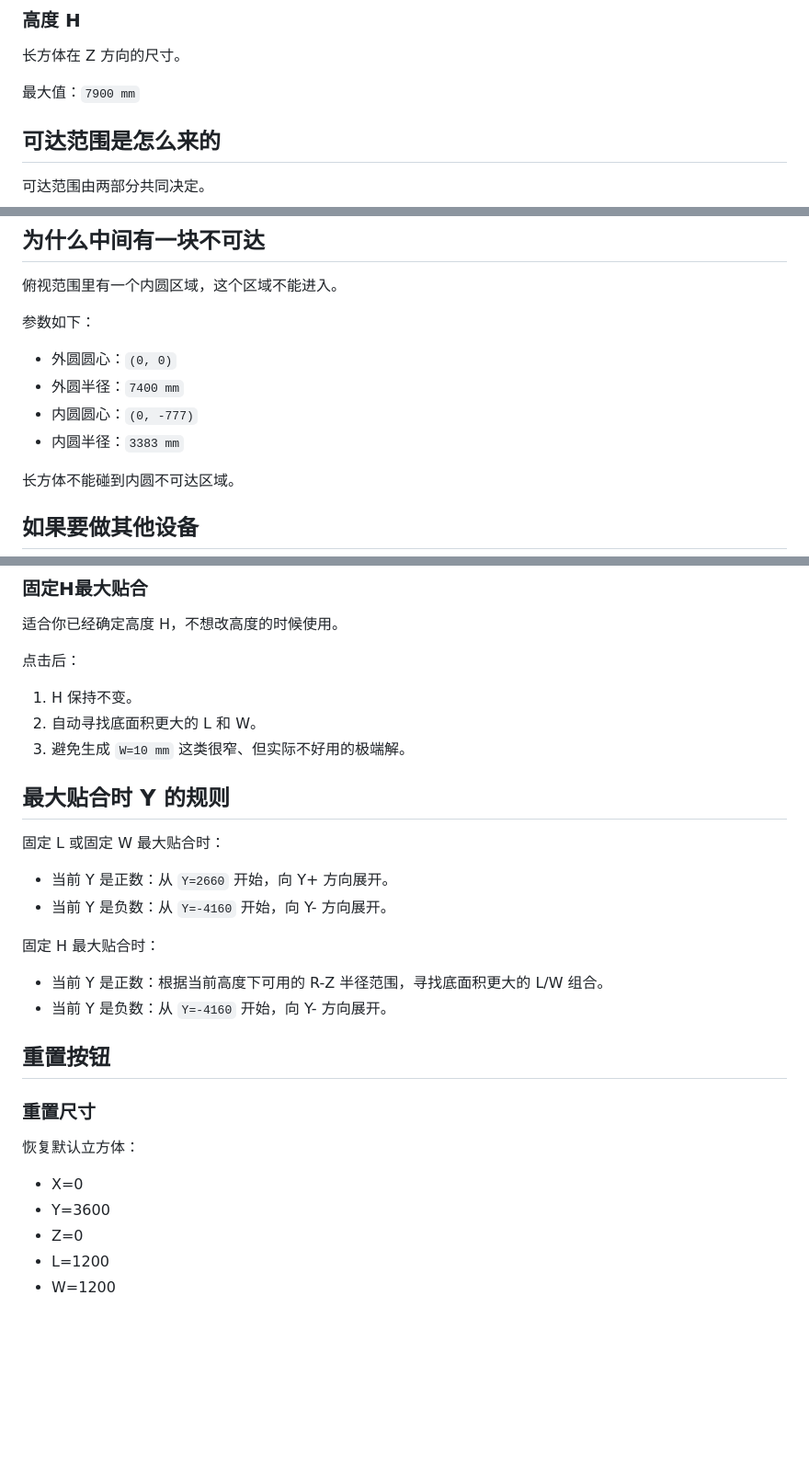
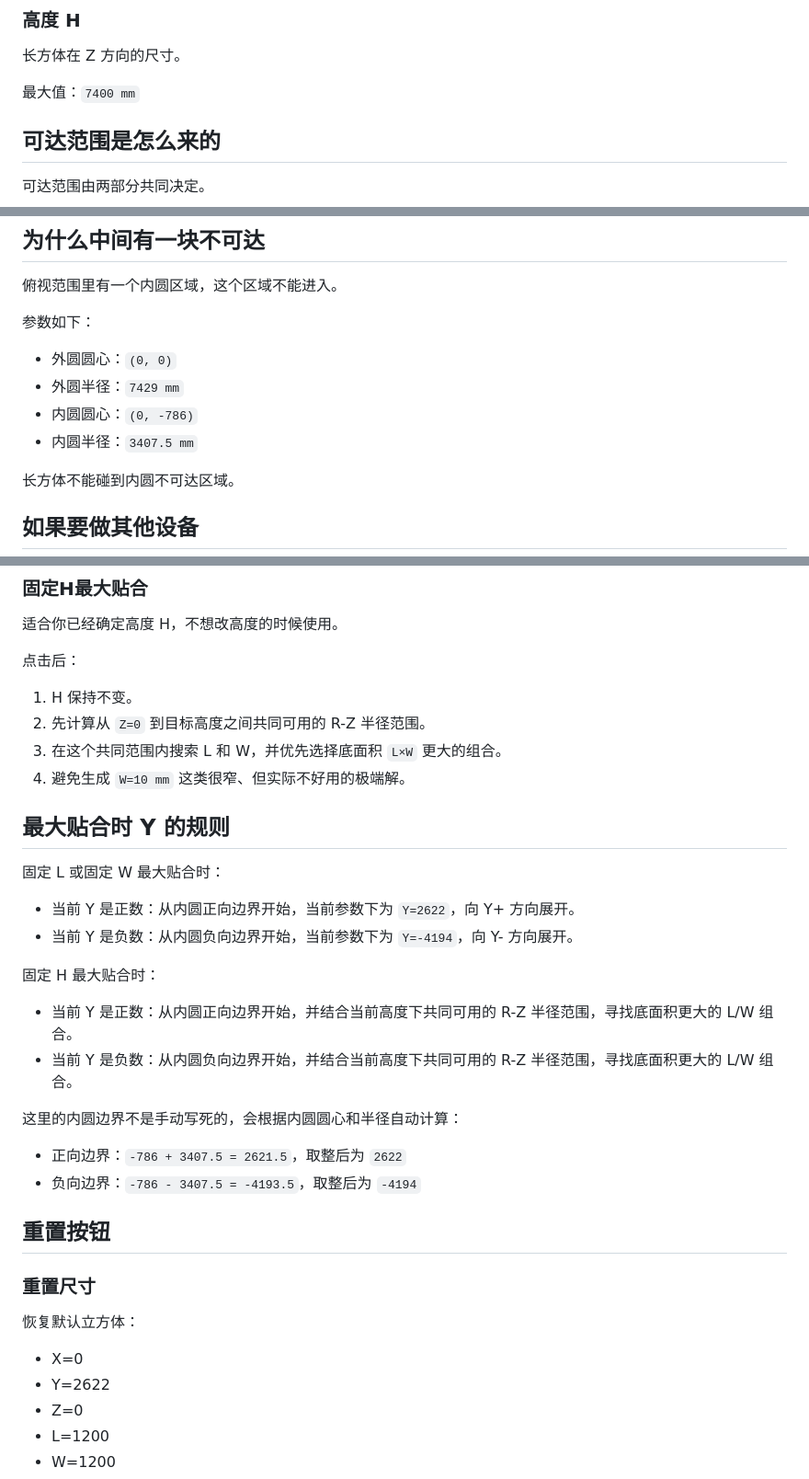
Before and after one commit to mxia415/GL-3DPRT-SP, a Markdown page: outputs/GL-3DPRT-SP-S说明.md, 3 parts joined by grey strips. Shown at 92% size. Rendered like a GitHub page; blank space fills up the shorter version.

```diff
--- a/outputs/GL-3DPRT-SP-S说明.md
+++ b/outputs/GL-3DPRT-SP-S说明.md
@@ -68,7 +68,7 @@ X 方向已经固定在 `0`，也就是长方体左右居中放置。
 
 长方体在 Z 方向的尺寸。
 
-最大值：`7900 mm`
+最大值：`7400 mm`
 
 ## 可达范围是怎么来的
 
@@ -98,9 +98,9 @@ X 方向已经固定在 `0`，也就是长方体左右居中放置。
 参数如下：
 
 - 外圆圆心：`(0, 0)`
-- 外圆半径：`7400 mm`
-- 内圆圆心：`(0, -777)`
-- 内圆半径：`3383 mm`
+- 外圆半径：`7429 mm`
+- 内圆圆心：`(0, -786)`
+- 内圆半径：`3407.5 mm`
 
 长方体不能碰到内圆不可达区域。
 
@@ -146,20 +146,26 @@ X 方向已经固定在 `0`，也就是长方体左右居中放置。
 点击后：
 
 1. H 保持不变。
-2. 自动寻找底面积更大的 L 和 W。
-3. 避免生成 `W=10 mm` 这类很窄、但实际不好用的极端解。
+2. 先计算从 `Z=0` 到目标高度之间共同可用的 R-Z 半径范围。
+3. 在这个共同范围内搜索 L 和 W，并优先选择底面积 `L×W` 更大的组合。
+4. 避免生成 `W=10 mm` 这类很窄、但实际不好用的极端解。
 
 ## 最大贴合时 Y 的规则
 
 固定 L 或固定 W 最大贴合时：
 
-- 当前 Y 是正数：从 `Y=2660` 开始，向 Y+ 方向展开。
-- 当前 Y 是负数：从 `Y=-4160` 开始，向 Y- 方向展开。
+- 当前 Y 是正数：从内圆正向边界开始，当前参数下为 `Y=2622`，向 Y+ 方向展开。
+- 当前 Y 是负数：从内圆负向边界开始，当前参数下为 `Y=-4194`，向 Y- 方向展开。
 
 固定 H 最大贴合时：
 
-- 当前 Y 是正数：根据当前高度下可用的 R-Z 半径范围，寻找底面积更大的 L/W 组合。
-- 当前 Y 是负数：从 `Y=-4160` 开始，向 Y- 方向展开。
+- 当前 Y 是正数：从内圆正向边界开始，并结合当前高度下共同可用的 R-Z 半径范围，寻找底面积更大的 L/W 组合。
+- 当前 Y 是负数：从内圆负向边界开始，并结合当前高度下共同可用的 R-Z 半径范围，寻找底面积更大的 L/W 组合。
+
+这里的内圆边界不是手动写死的，会根据内圆圆心和半径自动计算：
+
+- 正向边界：`-786 + 3407.5 = 2621.5`，取整后为 `2622`
+- 负向边界：`-786 - 3407.5 = -4193.5`，取整后为 `-4194`
 
 ## 重置按钮
 
@@ -168,7 +174,7 @@ X 方向已经固定在 `0`，也就是长方体左右居中放置。
 恢复默认立方体：
 
 - X=0
-- Y=3600
+- Y=2622
 - Z=0
 - L=1200
 - W=1200
```
